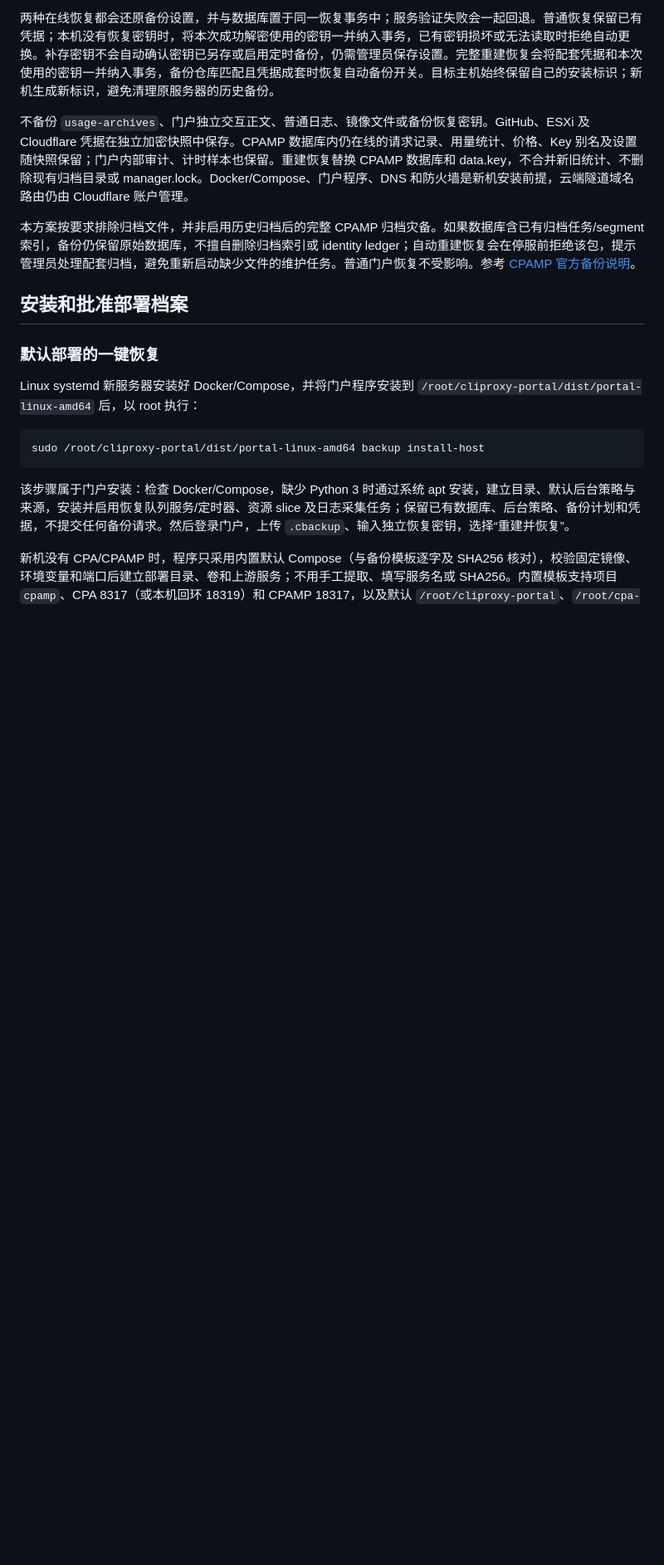
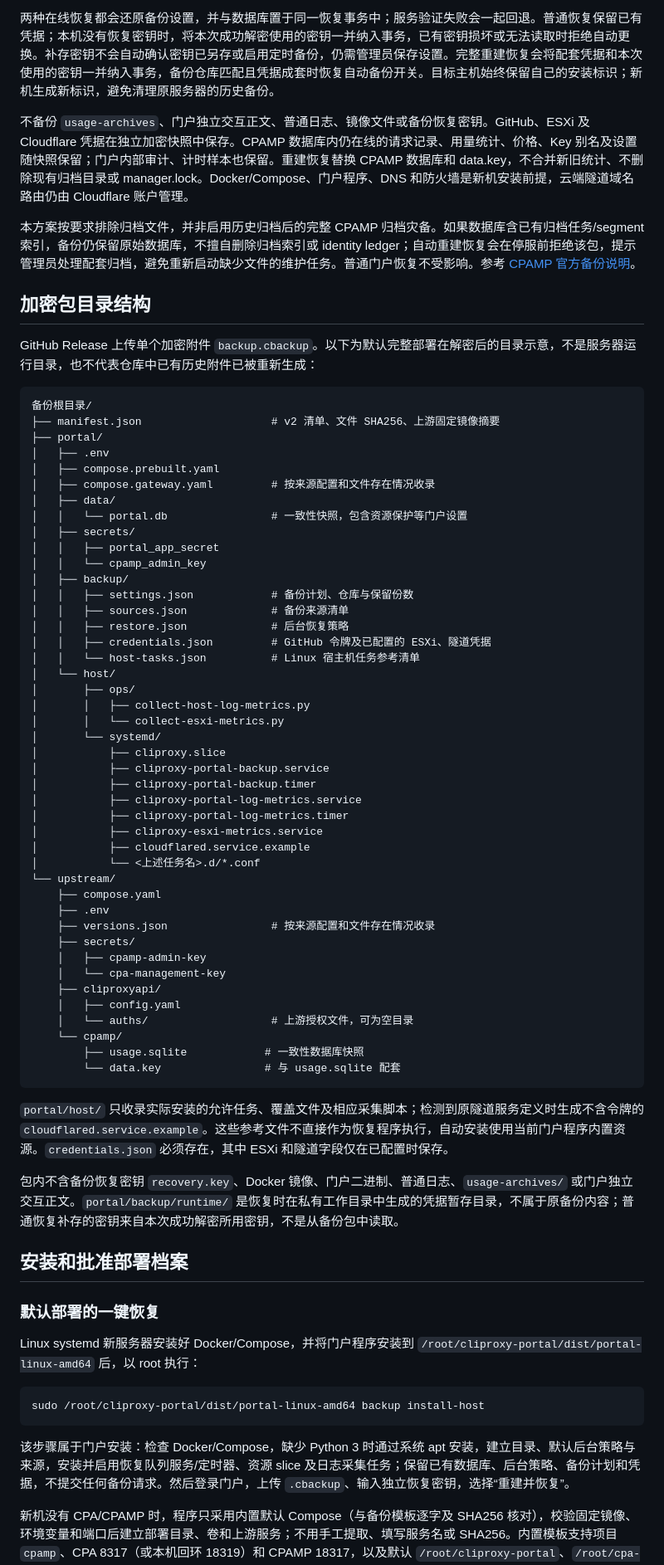
Before and after one commit to lly778/CLIProxy-Portal, a Markdown page: ops/backup/README.md, the part around the change. Shown at 83% size. Rendered like a GitHub page; blank space fills up the shorter version.

Commit message:
Document encrypted backup directory structure

````diff
--- a/ops/backup/README.md
+++ b/ops/backup/README.md
@@ -36,6 +36,60 @@ Linux 后台恢复策略已配置时，任务还会自动保存门户配套的 s
 不备份 `usage-archives`、门户独立交互正文、普通日志、镜像文件或备份恢复密钥。GitHub、ESXi 及 Cloudflare 凭据在独立加密快照中保存。CPAMP 数据库内仍在线的请求记录、用量统计、价格、Key 别名及设置随快照保留；门户内部审计、计时样本也保留。重建恢复替换 CPAMP 数据库和 data.key，不合并新旧统计、不删除现有归档目录或 manager.lock。Docker/Compose、门户程序、DNS 和防火墙是新机安装前提，云端隧道域名路由仍由 Cloudflare 账户管理。
 
 本方案按要求排除归档文件，并非启用历史归档后的完整 CPAMP 归档灾备。如果数据库含已有归档任务/segment 索引，备份仍保留原始数据库，不擅自删除归档索引或 identity ledger；自动重建恢复会在停服前拒绝该包，提示管理员处理配套归档，避免重新启动缺少文件的维护任务。普通门户恢复不受影响。参考 [CPAMP 官方备份说明](https://seakee.github.io/CPA-Manager-Plus/docs/operations/backup.html)。
+
+## 加密包目录结构
+
+GitHub Release 上传单个加密附件 `backup.cbackup`。以下为默认完整部署在解密后的目录示意，不是服务器运行目录，也不代表仓库中已有历史附件已被重新生成：
+
+```text
+备份根目录/
+├── manifest.json                    # v2 清单、文件 SHA256、上游固定镜像摘要
+├── portal/
+│   ├── .env
+│   ├── compose.prebuilt.yaml
+│   ├── compose.gateway.yaml         # 按来源配置和文件存在情况收录
+│   ├── data/
+│   │   └── portal.db                # 一致性快照，包含资源保护等门户设置
+│   ├── secrets/
+│   │   ├── portal_app_secret
+│   │   └── cpamp_admin_key
+│   ├── backup/
+│   │   ├── settings.json            # 备份计划、仓库与保留份数
+│   │   ├── sources.json             # 备份来源清单
+│   │   ├── restore.json             # 后台恢复策略
+│   │   ├── credentials.json         # GitHub 令牌及已配置的 ESXi、隧道凭据
+│   │   └── host-tasks.json          # Linux 宿主机任务参考清单
+│   └── host/
+│       ├── ops/
+│       │   ├── collect-host-log-metrics.py
+│       │   └── collect-esxi-metrics.py
+│       └── systemd/
+│           ├── cliproxy.slice
+│           ├── cliproxy-portal-backup.service
+│           ├── cliproxy-portal-backup.timer
+│           ├── cliproxy-portal-log-metrics.service
+│           ├── cliproxy-portal-log-metrics.timer
+│           ├── cliproxy-esxi-metrics.service
+│           ├── cloudflared.service.example
+│           └── <上述任务名>.d/*.conf
+└── upstream/
+    ├── compose.yaml
+    ├── .env
+    ├── versions.json                # 按来源配置和文件存在情况收录
+    ├── secrets/
+    │   ├── cpamp-admin-key
+    │   └── cpa-management-key
+    ├── cliproxyapi/
+    │   ├── config.yaml
+    │   └── auths/                   # 上游授权文件，可为空目录
+    └── cpamp/
+        ├── usage.sqlite            # 一致性数据库快照
+        └── data.key                # 与 usage.sqlite 配套
+```
+
+`portal/host/` 只收录实际安装的允许任务、覆盖文件及相应采集脚本；检测到原隧道服务定义时生成不含令牌的 `cloudflared.service.example`。这些参考文件不直接作为恢复程序执行，自动安装使用当前门户程序内置资源。`credentials.json` 必须存在，其中 ESXi 和隧道字段仅在已配置时保存。
+
+包内不含备份恢复密钥 `recovery.key`、Docker 镜像、门户二进制、普通日志、`usage-archives/` 或门户独立交互正文。`portal/backup/runtime/` 是恢复时在私有工作目录中生成的凭据暂存目录，不属于原备份内容；普通恢复补存的密钥来自本次成功解密所用密钥，不是从备份包中读取。
 
 ## 安装和批准部署档案
 
````
Also changed, not shown: README.md (+2 -0 lines).
